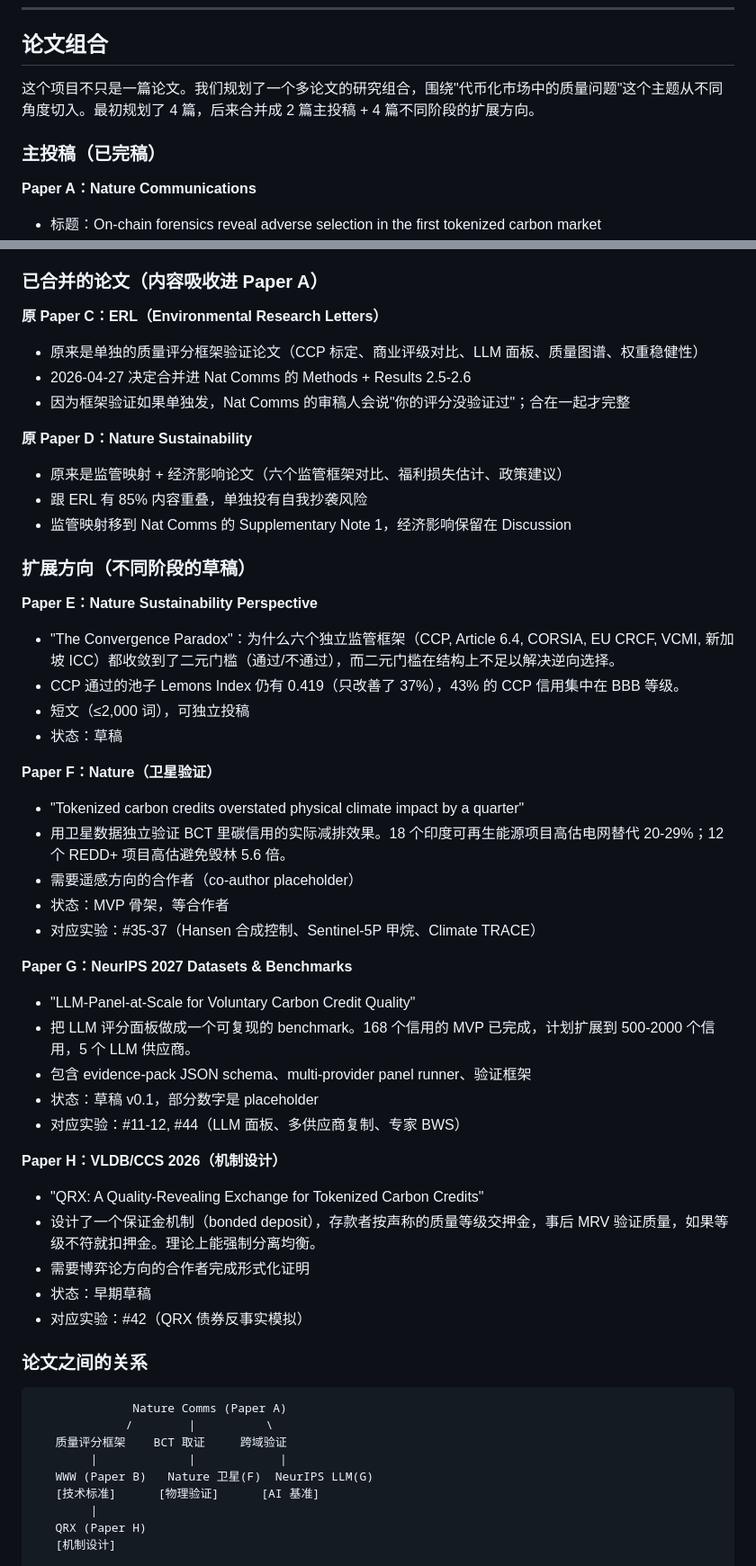
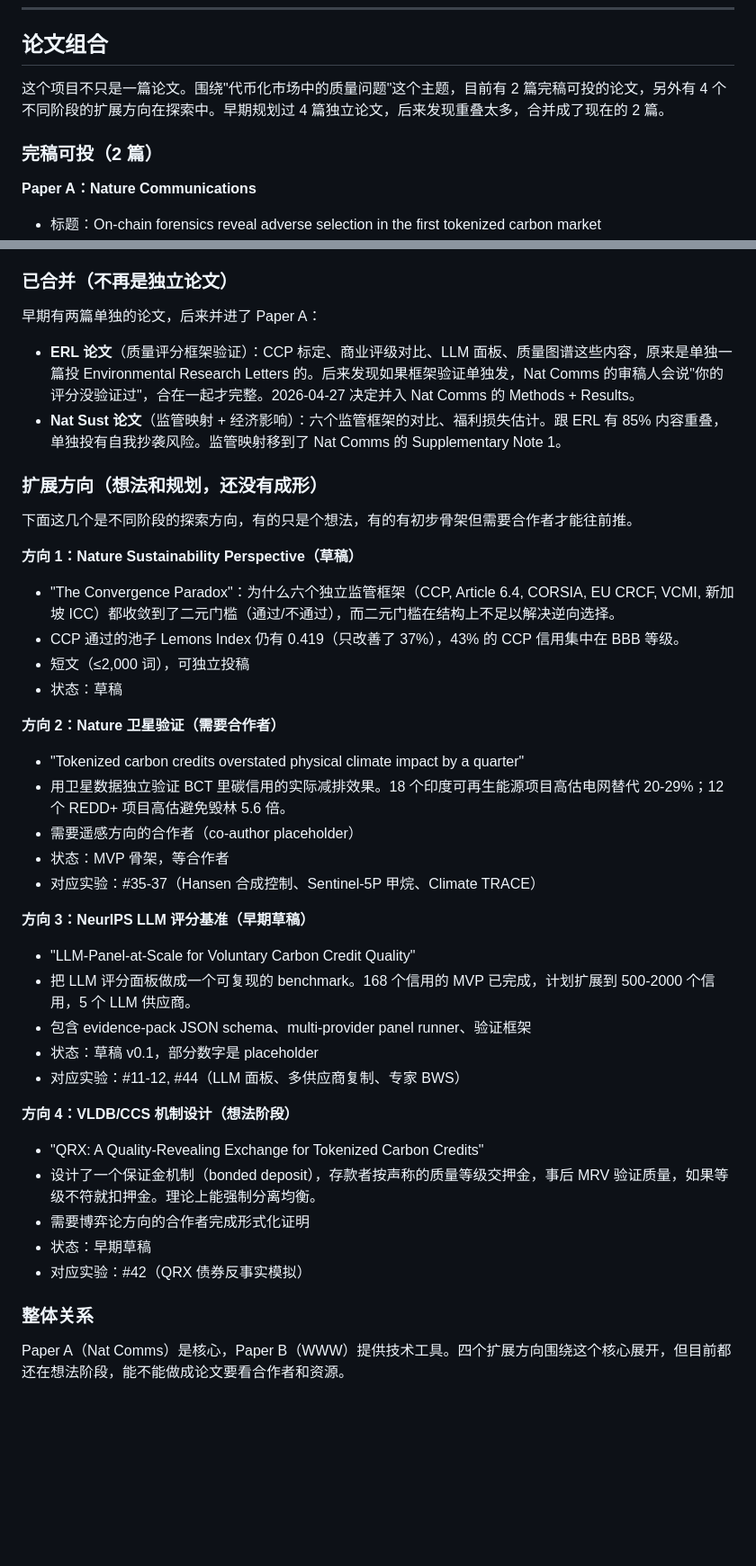
Before and after one commit to Adeline117/carbon-neutrality, a Markdown page: RESEARCH_SUMMARY.md, 2 parts joined by grey strips. Shown at 90% size. Rendered like a GitHub page; blank space fills up the shorter version.

````diff
--- a/RESEARCH_SUMMARY.md
+++ b/RESEARCH_SUMMARY.md
@@ -275,9 +275,9 @@ BCT 的情况不一样。区块链上每个碳信用是什么项目、什么年
 
 ## 论文组合
 
-这个项目不只是一篇论文。我们规划了一个多论文的研究组合，围绕"代币化市场中的质量问题"这个主题从不同角度切入。最初规划了 4 篇，后来合并成 2 篇主投稿 + 4 篇不同阶段的扩展方向。
+这个项目不只是一篇论文。围绕"代币化市场中的质量问题"这个主题，目前有 2 篇完稿可投的论文，另外有 4 个不同阶段的扩展方向在探索中。早期规划过 4 篇独立论文，后来发现重叠太多，合并成了现在的 2 篇。
 
-### 主投稿（已完稿）
+### 完稿可投（2 篇）
 
 **Paper A：Nature Communications**
 - 标题：On-chain forensics reveal adverse selection in the first tokenized carbon market
@@ -295,57 +295,45 @@ BCT 的情况不一样。区块链上每个碳信用是什么项目、什么年
 - 计划 2026 年 10 月投稿
 - 对应实验：#4-13, #38-41, #45（评分框架、门槛模拟、可扩展性）
 
-### 已合并的论文（内容吸收进 Paper A）
+### 已合并（不再是独立论文）
 
-**原 Paper C：ERL（Environmental Research Letters）**
-- 原来是单独的质量评分框架验证论文（CCP 标定、商业评级对比、LLM 面板、质量图谱、权重稳健性）
-- 2026-04-27 决定合并进 Nat Comms 的 Methods + Results 2.5-2.6
-- 因为框架验证如果单独发，Nat Comms 的审稿人会说"你的评分没验证过"；合在一起才完整
+早期有两篇单独的论文，后来并进了 Paper A：
 
-**原 Paper D：Nature Sustainability**
-- 原来是监管映射 + 经济影响论文（六个监管框架对比、福利损失估计、政策建议）
-- 跟 ERL 有 85% 内容重叠，单独投有自我抄袭风险
-- 监管映射移到 Nat Comms 的 Supplementary Note 1，经济影响保留在 Discussion
+- **ERL 论文**（质量评分框架验证）：CCP 标定、商业评级对比、LLM 面板、质量图谱这些内容，原来是单独一篇投 Environmental Research Letters 的。后来发现如果框架验证单独发，Nat Comms 的审稿人会说"你的评分没验证过"，合在一起才完整。2026-04-27 决定并入 Nat Comms 的 Methods + Results。
+- **Nat Sust 论文**（监管映射 + 经济影响）：六个监管框架的对比、福利损失估计。跟 ERL 有 85% 内容重叠，单独投有自我抄袭风险。监管映射移到了 Nat Comms 的 Supplementary Note 1。
 
-### 扩展方向（不同阶段的草稿）
+### 扩展方向（想法和规划，还没有成形）
 
-**Paper E：Nature Sustainability Perspective**
+下面这几个是不同阶段的探索方向，有的只是个想法，有的有初步骨架但需要合作者才能往前推。
+
+**方向 1：Nature Sustainability Perspective（草稿）**
 - "The Convergence Paradox"：为什么六个独立监管框架（CCP, Article 6.4, CORSIA, EU CRCF, VCMI, 新加坡 ICC）都收敛到了二元门槛（通过/不通过），而二元门槛在结构上不足以解决逆向选择。
 - CCP 通过的池子 Lemons Index 仍有 0.419（只改善了 37%），43% 的 CCP 信用集中在 BBB 等级。
 - 短文（≤2,000 词），可独立投稿
 - 状态：草稿
 
-**Paper F：Nature（卫星验证）**
+**方向 2：Nature 卫星验证（需要合作者）**
 - "Tokenized carbon credits overstated physical climate impact by a quarter"
 - 用卫星数据独立验证 BCT 里碳信用的实际减排效果。18 个印度可再生能源项目高估电网替代 20-29%；12 个 REDD+ 项目高估避免毁林 5.6 倍。
 - 需要遥感方向的合作者（co-author placeholder）
 - 状态：MVP 骨架，等合作者
 - 对应实验：#35-37（Hansen 合成控制、Sentinel-5P 甲烷、Climate TRACE）
 
-**Paper G：NeurIPS 2027 Datasets & Benchmarks**
+**方向 3：NeurIPS LLM 评分基准（早期草稿）**
 - "LLM-Panel-at-Scale for Voluntary Carbon Credit Quality"
 - 把 LLM 评分面板做成一个可复现的 benchmark。168 个信用的 MVP 已完成，计划扩展到 500-2000 个信用，5 个 LLM 供应商。
 - 包含 evidence-pack JSON schema、multi-provider panel runner、验证框架
 - 状态：草稿 v0.1，部分数字是 placeholder
 - 对应实验：#11-12, #44（LLM 面板、多供应商复制、专家 BWS）
 
-**Paper H：VLDB/CCS 2026（机制设计）**
+**方向 4：VLDB/CCS 机制设计（想法阶段）**
 - "QRX: A Quality-Revealing Exchange for Tokenized Carbon Credits"
 - 设计了一个保证金机制（bonded deposit），存款者按声称的质量等级交押金，事后 MRV 验证质量，如果等级不符就扣押金。理论上能强制分离均衡。
 - 需要博弈论方向的合作者完成形式化证明
 - 状态：早期草稿
 - 对应实验：#42（QRX 债券反事实模拟）
 
-### 论文之间的关系
+### 整体关系
 
-```
-              Nature Comms (Paper A)
-             /        |          \
-   质量评分框架    BCT 取证     跨域验证
-        |             |            |
-   WWW (Paper B)   Nature 卫星(F)  NeurIPS LLM(G)
-   [技术标准]      [物理验证]      [AI 基准]
-        |
-   QRX (Paper H)
-   [机制设计]
+Paper A（Nat Comms）是核心，Paper B（WWW）提供技术工具。四个扩展方向围绕这个核心展开，但目前都还在想法阶段，能不能做成论文要看合作者和资源。
 
````
Also changed, not shown: other parts of RESEARCH_SUMMARY.md (+4 -30 lines).
